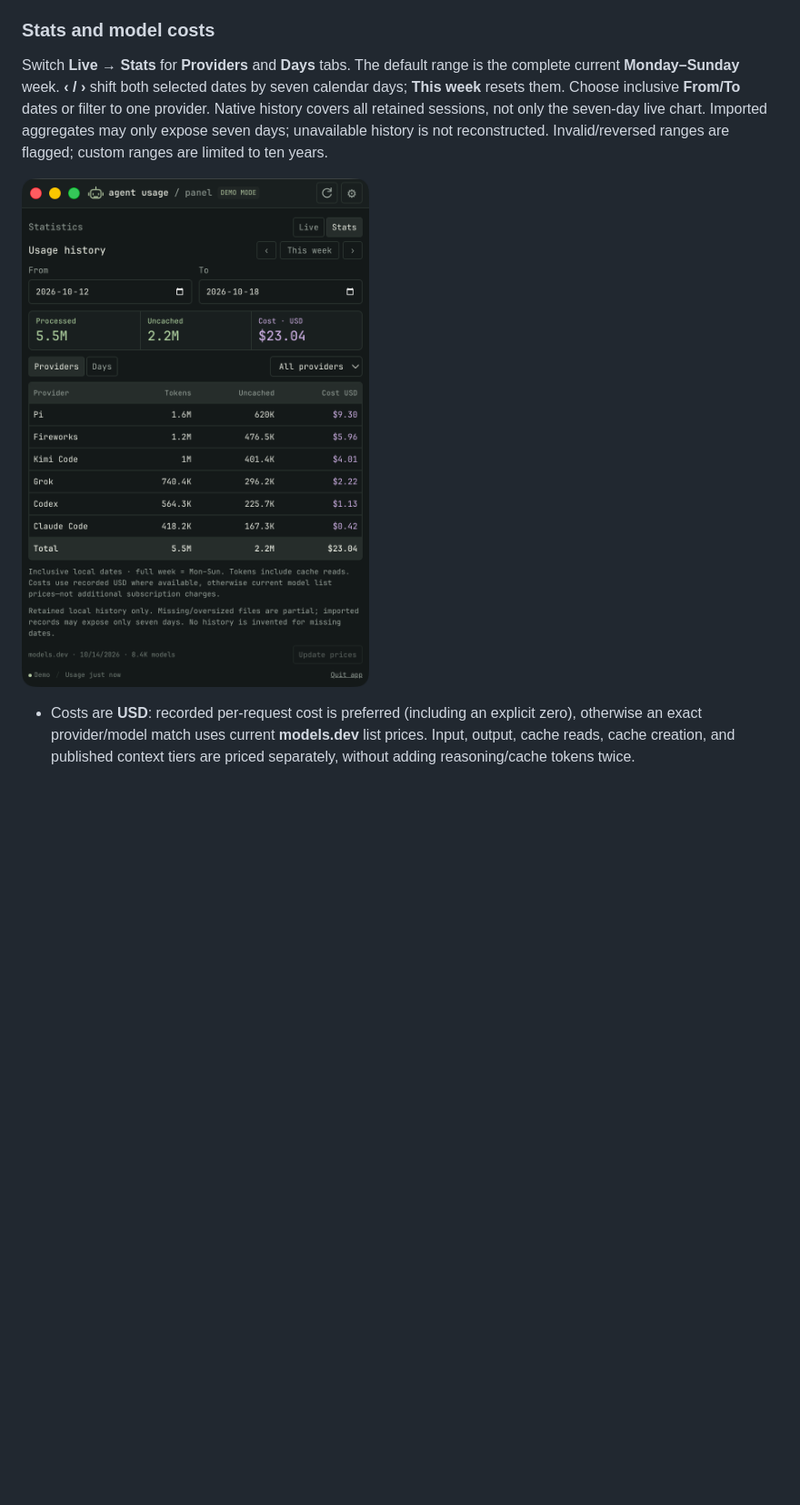
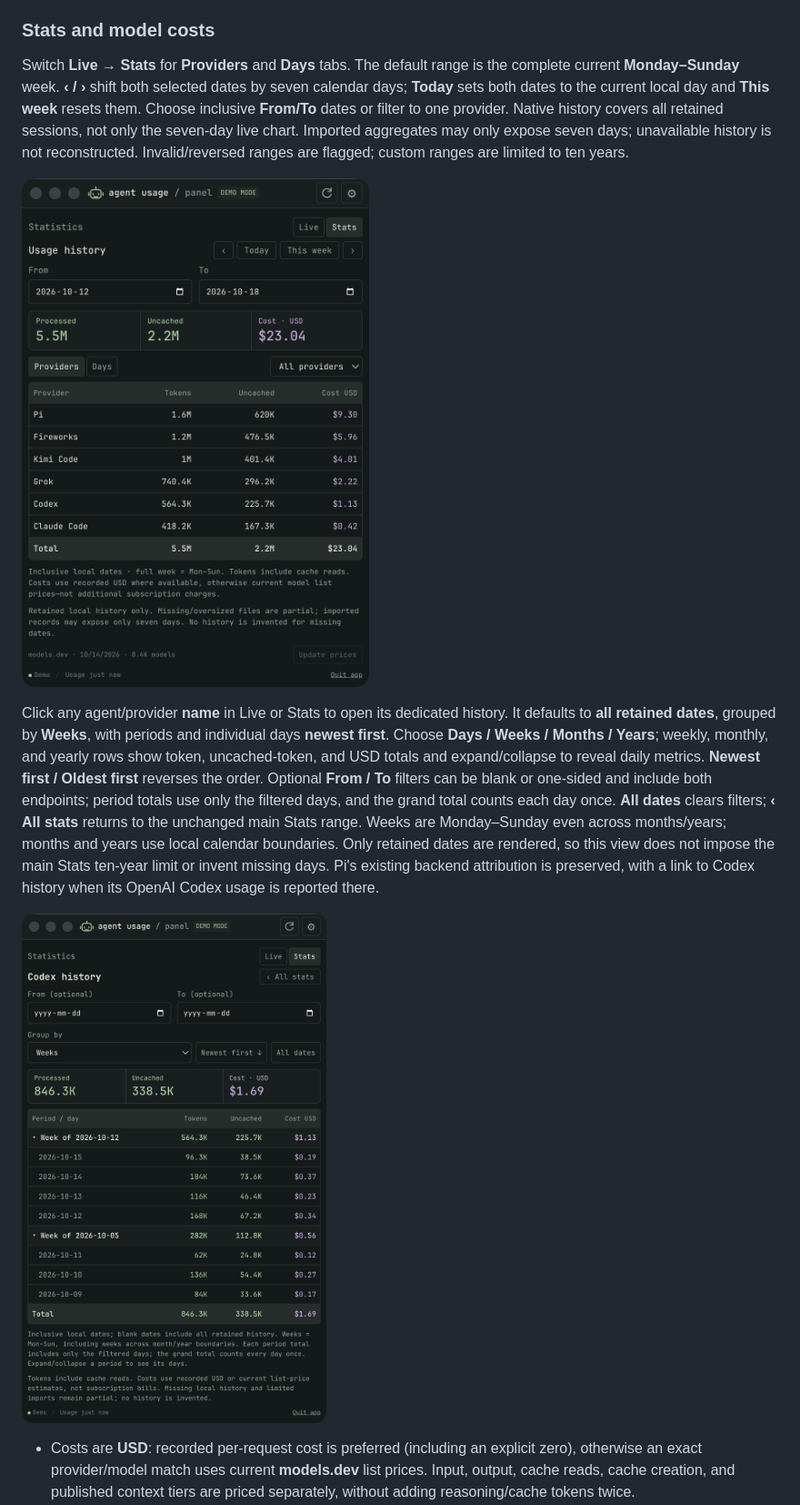
Before and after one commit to vcsoc/aup, a Markdown page: README.md, the part around the change printed below. Shown: that part at 91% size. Rendered like a GitHub page; pictures changed too: docs/history.png (added), docs/stats.png; blank space fills up the shorter version.

Commit message:
feat: add Today preset and item-specific grouped usage history

```diff
--- a/README.md
+++ b/README.md
@@ -111,13 +111,30 @@ mean two logged requests are duplicates.
 
 Switch **Live → Stats** for **Providers** and **Days** tabs. The default range is
 the complete current **Monday–Sunday** week. **‹ / ›** shift both selected dates
-by seven calendar days; **This week** resets them. Choose inclusive **From/To**
+by seven calendar days; **Today** sets both dates to the current local day and
+**This week** resets them. Choose inclusive **From/To**
 dates or filter to one provider. Native history covers all retained sessions,
 not only the seven-day live chart. Imported aggregates may only expose seven
 days; unavailable history is not reconstructed. Invalid/reversed ranges are
 flagged; custom ranges are limited to ten years.
 
 ![Date-range provider totals in demo mode](docs/stats.png)
+
+Click any agent/provider **name** in Live or Stats to open its dedicated history.
+It defaults to **all retained dates**, grouped by **Weeks**, with periods and
+individual days **newest first**. Choose **Days / Weeks / Months / Years**;
+weekly, monthly, and yearly rows show token, uncached-token, and USD totals and
+expand/collapse to reveal daily metrics. **Newest first / Oldest first** reverses
+the order. Optional **From / To** filters can be blank or one-sided and include
+both endpoints; period totals use only the filtered days, and the grand total
+counts each day once. **All dates** clears filters; **‹ All stats** returns to the
+unchanged main Stats range. Weeks are Monday–Sunday even across months/years;
+months and years use local calendar boundaries. Only retained dates are rendered,
+so this view does not impose the main Stats ten-year limit or invent missing days.
+Pi's existing backend attribution is preserved, with a link to Codex history when
+its OpenAI Codex usage is reported there.
+
+![Item history grouped by week in demo mode](docs/history.png)
 
 - Costs are **USD**: recorded per-request cost is preferred (including an explicit
   zero), otherwise an exact provider/model match uses current **models.dev**
```
Also changed, not shown: other parts of README.md (+5 -2 lines), docs/ARCHITECTURE.md (+15 -1 lines), docs/VERIFICATION.md (+11 -5 lines), 10 other files.
